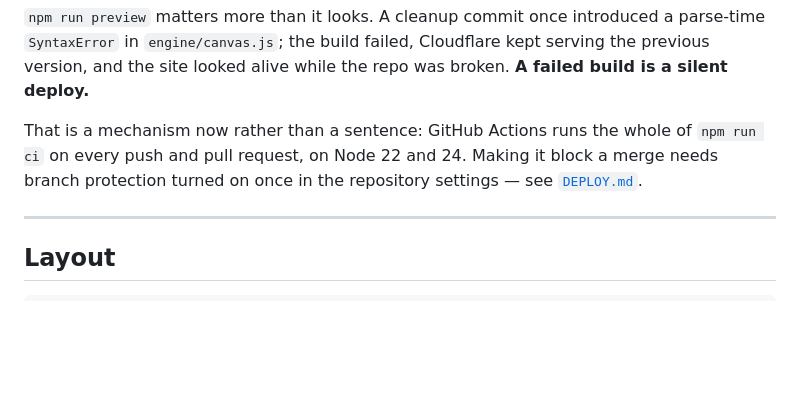
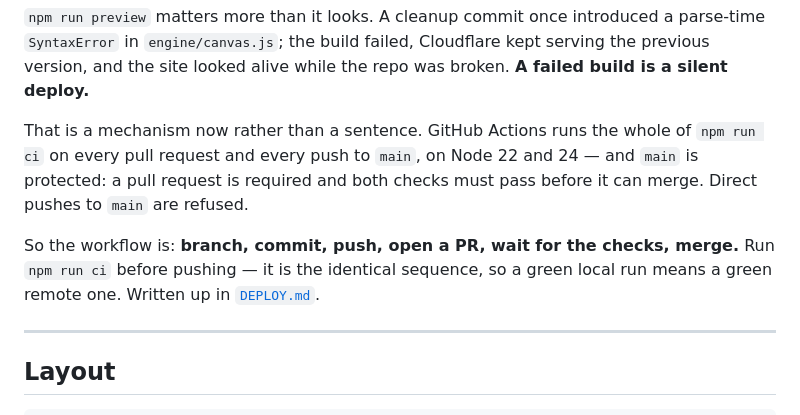
Before and after one commit to DJ-Studio22/studio22, a Markdown page: README.md, the part around the change. Drawn GitHub-style; blank space fills up the shorter version.

```diff
--- a/README.md
+++ b/README.md
@@ -27,10 +27,15 @@ a parse-time `SyntaxError` in `engine/canvas.js`; the build failed, Cloudflare
 kept serving the previous version, and the site looked alive while the repo
 was broken. **A failed build is a silent deploy.**
 
-That is a mechanism now rather than a sentence: GitHub Actions runs the whole
-of `npm run ci` on every push and pull request, on Node 22 and 24. Making it
-block a merge needs branch protection turned on once in the repository
-settings — see [`DEPLOY.md`](DEPLOY.md).
+That is a mechanism now rather than a sentence. GitHub Actions runs the whole
+of `npm run ci` on every pull request and every push to `main`, on Node 22 and
+24 — and `main` is protected: a pull request is required and both checks must
+pass before it can merge. Direct pushes to `main` are refused.
+
+So the workflow is: **branch, commit, push, open a PR, wait for the checks,
+merge.** Run `npm run ci` before pushing — it is the identical sequence, so a
+green local run means a green remote one. Written up in
+[`DEPLOY.md`](DEPLOY.md).
 
 ---
 
```
Also changed, not shown: CLAUDE.md (+48 -0 lines), DEPLOY.md (+52 -18 lines).
